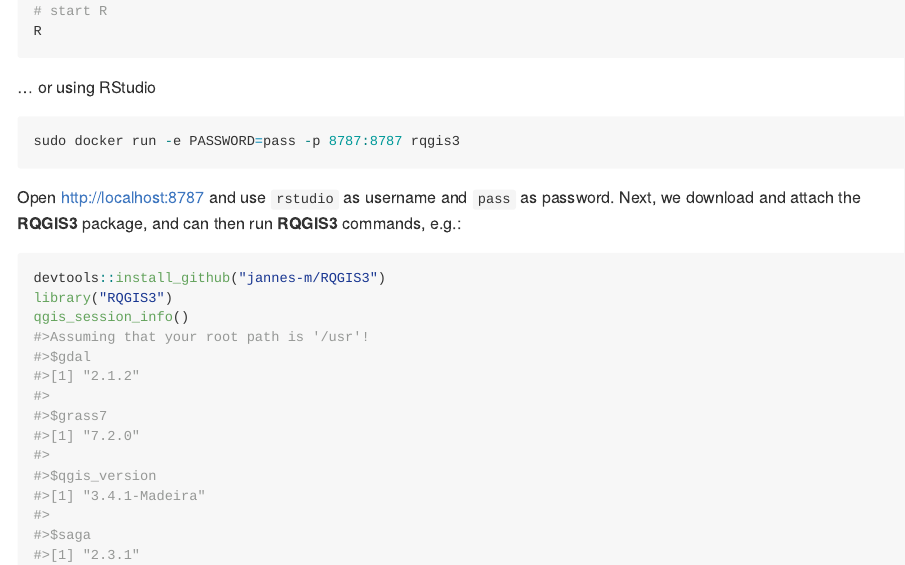
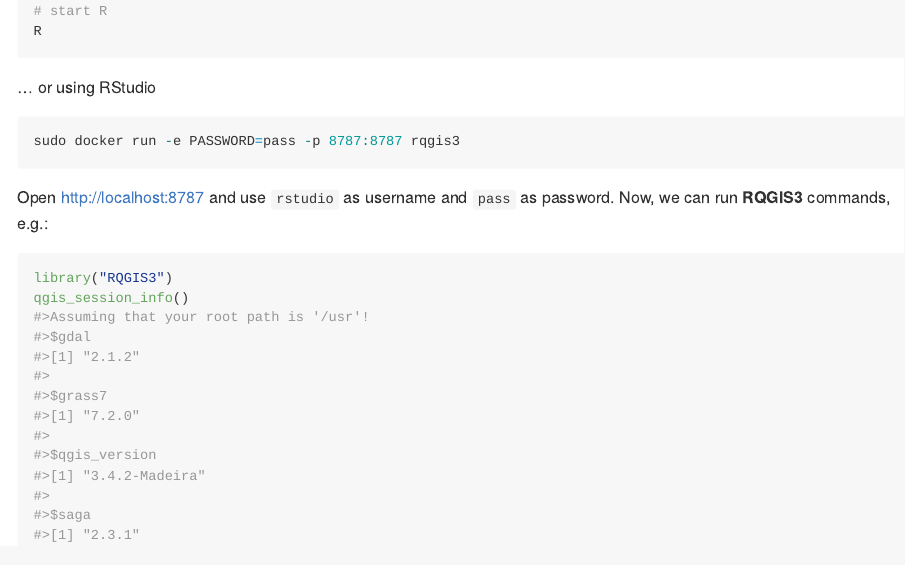
Before and after one commit to jannes-m/docker-rqgis, an R Markdown document (rqgis3/README.Rmd): the page in a window 1100 px wide, from 540 px down. The pictures show the output file rqgis3/README.md that the author committed with the source, drawn offline in the style of GitHub.

Commit message:
update README

````diff
--- a/rqgis3/README.Rmd
+++ b/rqgis3/README.Rmd
@@ -52,10 +52,9 @@
 ```
 
 Open [http://localhost:8787](http://localhost:8787) and use `rstudio` as username and `pass` as password.
-Next, we download and attach the **RQGIS3** package, and can then run **RQGIS3** commands, e.g.:
+Now, we can run **RQGIS3** commands, e.g.:
 
 ```{r, eval=FALSE}
-devtools::install_github("jannes-m/RQGIS3")
 library("RQGIS3")
 qgis_session_info()
 #>Assuming that your root path is '/usr'!
@@ -66,7 +65,7 @@
 #>[1] "7.2.0"
 #>
 #>$qgis_version
-#>[1] "3.4.1-Madeira"
+#>[1] "3.4.2-Madeira"
 #>
 #>$saga
 #>[1] "2.3.1"
````
Also changed, not shown: rqgis3/README.md.
